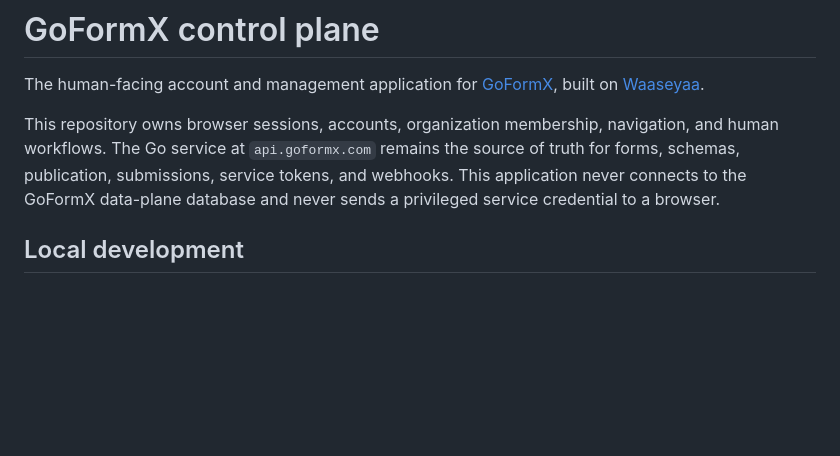
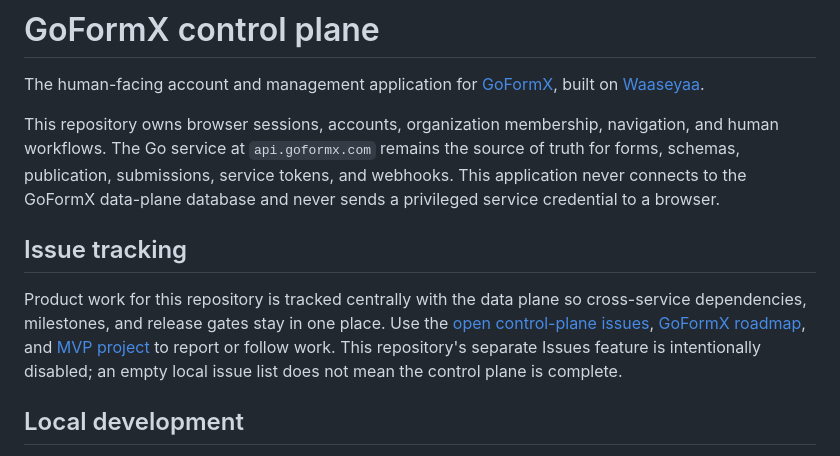
Before and after one commit to goformx/control-plane, a Markdown page: README.md, the part around the change. GitHub-like rendering; blank space fills up the shorter version.

Commit message:
docs: point issues to central tracker

```diff
--- a/README.md
+++ b/README.md
@@ -3,6 +3,16 @@
 The human-facing account and management application for [GoFormX](https://goformx.com), built on [Waaseyaa](https://waaseyaa.org).
 
 This repository owns browser sessions, accounts, organization membership, navigation, and human workflows. The Go service at `api.goformx.com` remains the source of truth for forms, schemas, publication, submissions, service tokens, and webhooks. This application never connects to the GoFormX data-plane database and never sends a privileged service credential to a browser.
+
+## Issue tracking
+
+Product work for this repository is tracked centrally with the data plane so
+cross-service dependencies, milestones, and release gates stay in one place.
+Use the [open control-plane issues](https://github.com/goformx/goformx/issues?q=is%3Aissue%20is%3Aopen%20label%3Acontrol-plane),
+[GoFormX roadmap](https://github.com/goformx/goformx/issues/84), and
+[MVP project](https://github.com/orgs/goformx/projects/1) to report or follow
+work. This repository's separate Issues feature is intentionally disabled; an
+empty local issue list does not mean the control plane is complete.
 
 ## Local development
 
```
